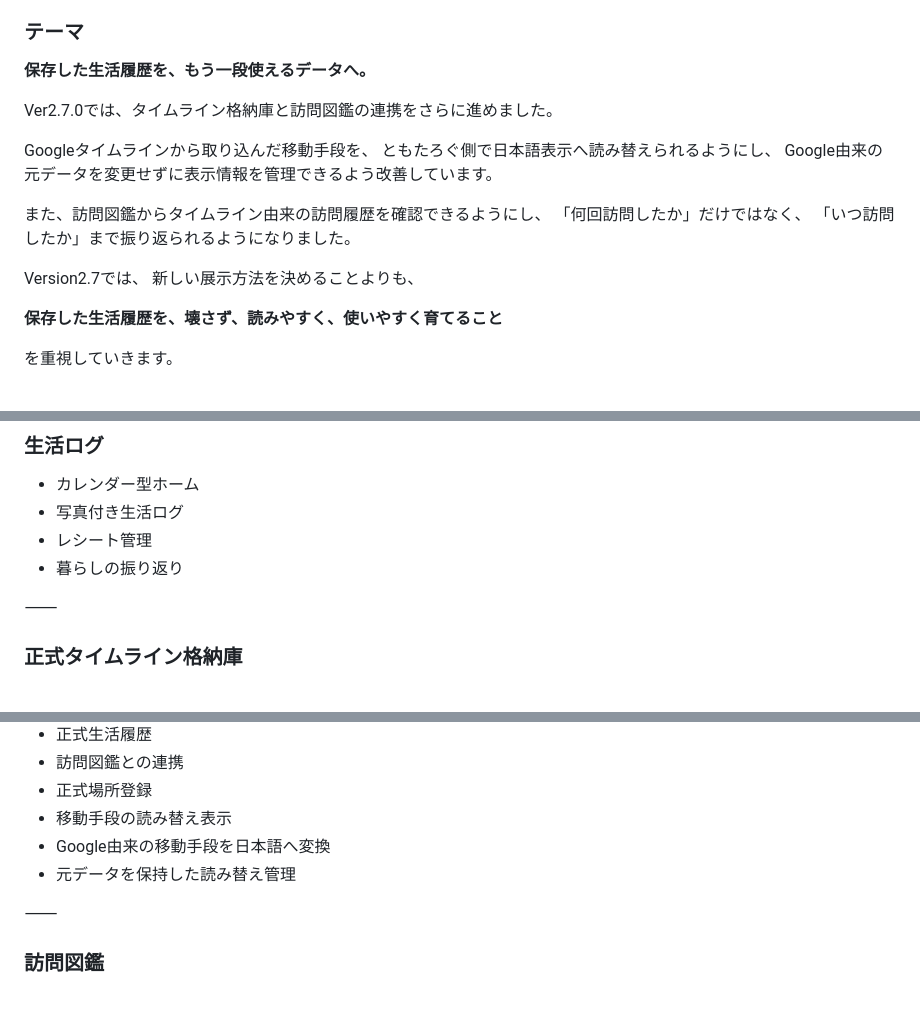
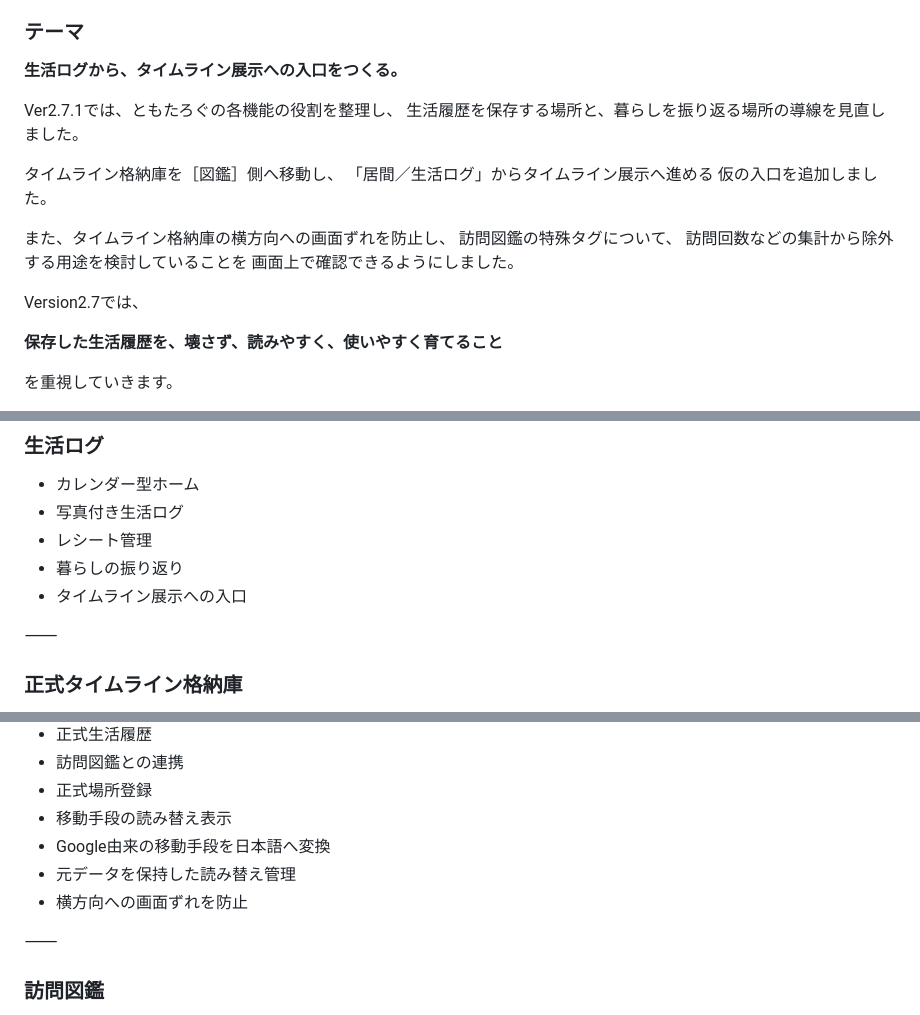
Before and after one commit to tomotaday/tomotalog, a Markdown page: README.md, 3 parts joined by grey strips. Drawn GitHub-style.

Commit message:
Update README for version 2.7.1 changes
Updated version number and descriptions for Ver 2.7.1, including changes to timeline storage and visit history features.

```diff
--- a/README.md
+++ b/README.md
@@ -38,20 +38,21 @@ ExcelのPivotTableが
 
 ### テーマ
 
-**保存した生活履歴を、もう一段使えるデータへ。**
+**生活ログから、タイムライン展示への入口をつくる。**
 
-Ver2.7.0では、タイムライン格納庫と訪問図鑑の連携をさらに進めました。
+Ver2.7.1では、ともたろぐの各機能の役割を整理し、
+生活履歴を保存する場所と、暮らしを振り返る場所の導線を見直しました。
 
-Googleタイムラインから取り込んだ移動手段を、
-ともたろぐ側で日本語表示へ読み替えられるようにし、
-Google由来の元データを変更せずに表示情報を管理できるよう改善しています。
+タイムライン格納庫を［図鑑］側へ移動し、
+「居間／生活ログ」からタイムライン展示へ進める
+仮の入口を追加しました。
 
-また、訪問図鑑からタイムライン由来の訪問履歴を確認できるようにし、
-「何回訪問したか」だけではなく、
-「いつ訪問したか」まで振り返られるようになりました。
+また、タイムライン格納庫の横方向への画面ずれを防止し、
+訪問図鑑の特殊タグについて、
+訪問回数などの集計から除外する用途を検討していることを
+画面上で確認できるようにしました。
 
 Version2.7では、
-新しい展示方法を決めることよりも、
 
 **保存した生活履歴を、壊さず、読みやすく、使いやすく育てること**
 
@@ -67,6 +68,7 @@ Version2.7では、
 * 写真付き生活ログ
 * レシート管理
 * 暮らしの振り返り
+* タイムライン展示への入口
 
 ⸻
 
@@ -81,6 +83,7 @@ Version2.7では、
 * 移動手段の読み替え表示
 * Google由来の移動手段を日本語へ変換
 * 元データを保持した読み替え管理
+* 横方向への画面ずれを防止
 
 ⸻
 
```
Also changed, not shown: other parts of README.md (+2 -1 lines).
